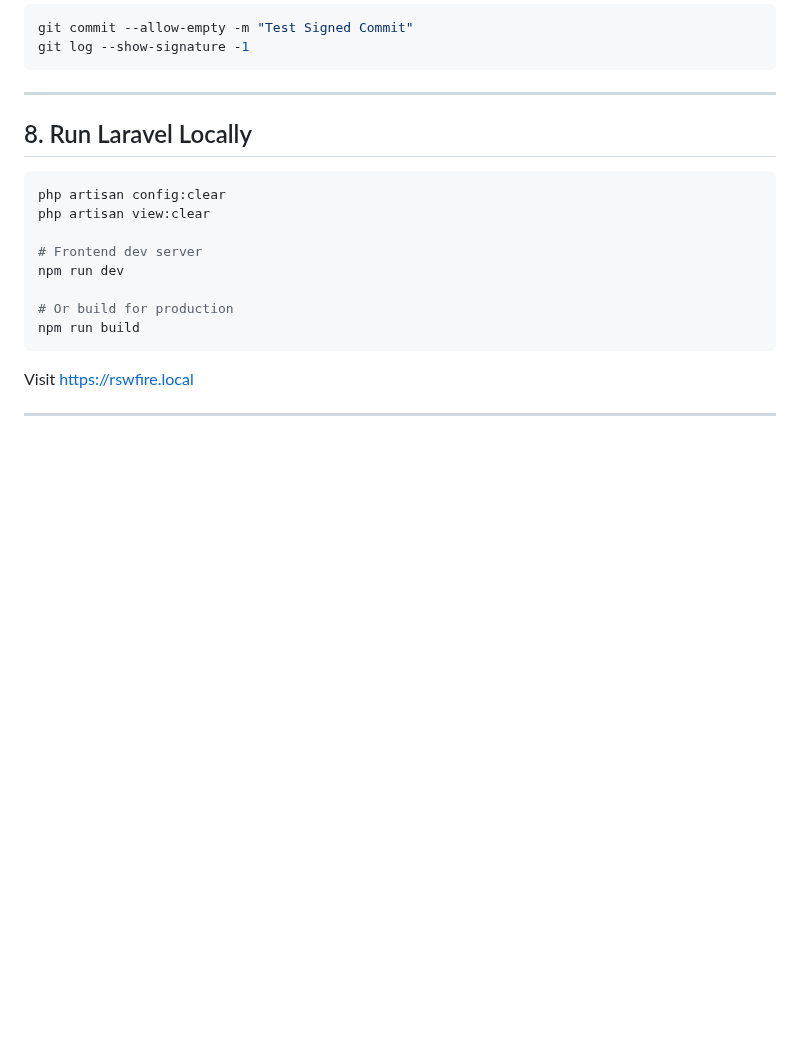
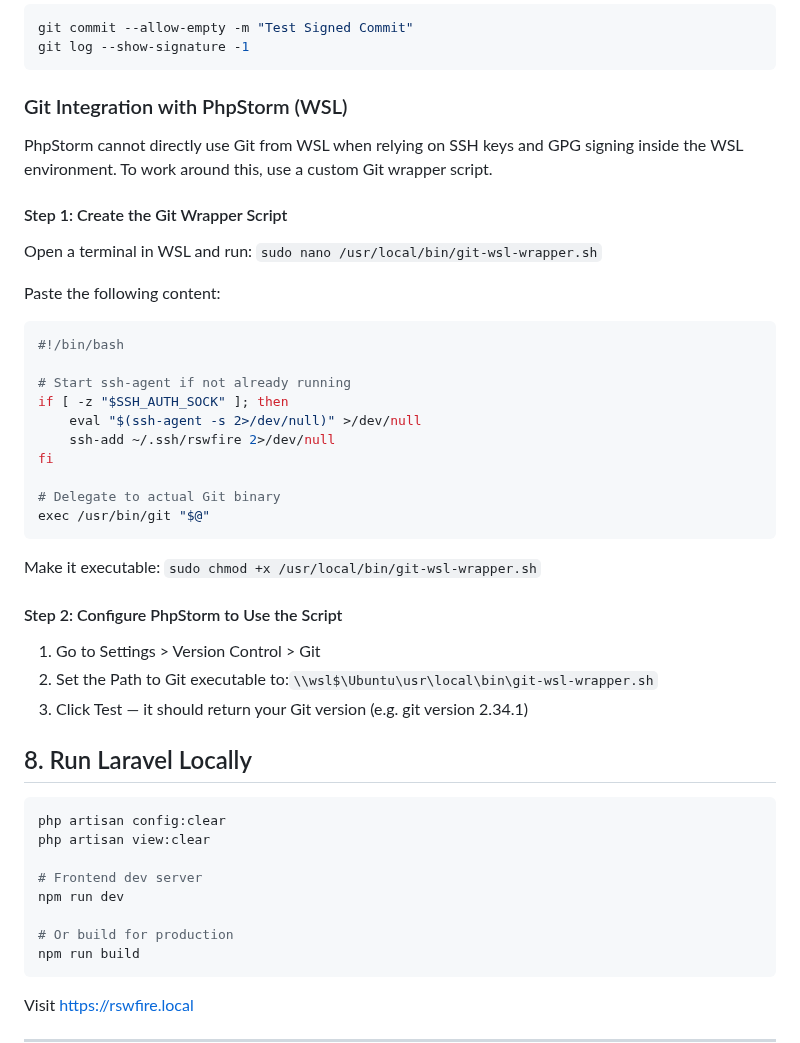
Before and after one commit to rswfire/rswfire.com, a Markdown page: docs/setup.md, the part around the change. Rendered like a GitHub page; blank space fills up the shorter version.

Commit message:
Update Setup Documentation

````diff
--- a/docs/setup.md
+++ b/docs/setup.md
@@ -173,7 +173,35 @@ git commit --allow-empty -m "Test Signed Commit"
 git log --show-signature -1
 ```
 
----
+### Git Integration with PhpStorm (WSL)
+
+PhpStorm cannot directly use Git from WSL when relying on SSH keys and GPG signing inside the WSL environment. To work around this, use a custom Git wrapper script.
+
+#### Step 1: Create the Git Wrapper Script
+
+Open a terminal in WSL and run: ```sudo nano /usr/local/bin/git-wsl-wrapper.sh```
+
+Paste the following content:
+```bash
+#!/bin/bash
+
+# Start ssh-agent if not already running
+if [ -z "$SSH_AUTH_SOCK" ]; then
+    eval "$(ssh-agent -s 2>/dev/null)" >/dev/null
+    ssh-add ~/.ssh/rswfire 2>/dev/null
+fi
+
+# Delegate to actual Git binary
+exec /usr/bin/git "$@"
+```
+
+Make it executable:
+```sudo chmod +x /usr/local/bin/git-wsl-wrapper.sh```
+
+#### Step 2: Configure PhpStorm to Use the Script
+1. Go to Settings > Version Control > Git
+2. Set the Path to Git executable to:```\\wsl$\Ubuntu\usr\local\bin\git-wsl-wrapper.sh```
+3. Click Test — it should return your Git version (e.g. git version 2.34.1)
 
 ## 8. Run Laravel Locally
 
````
